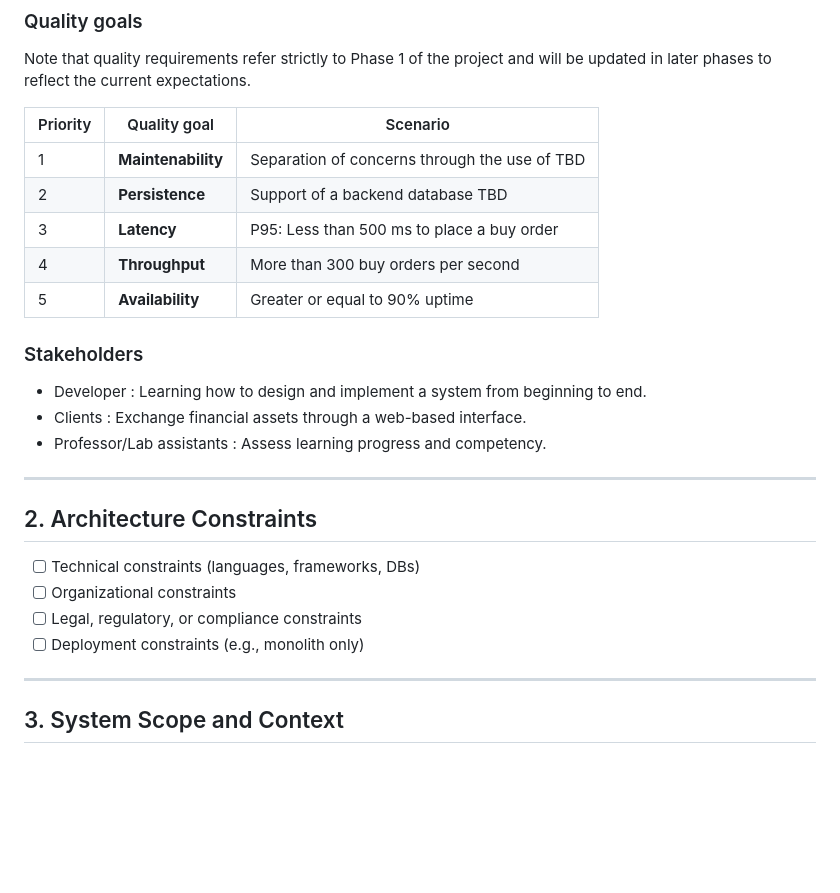
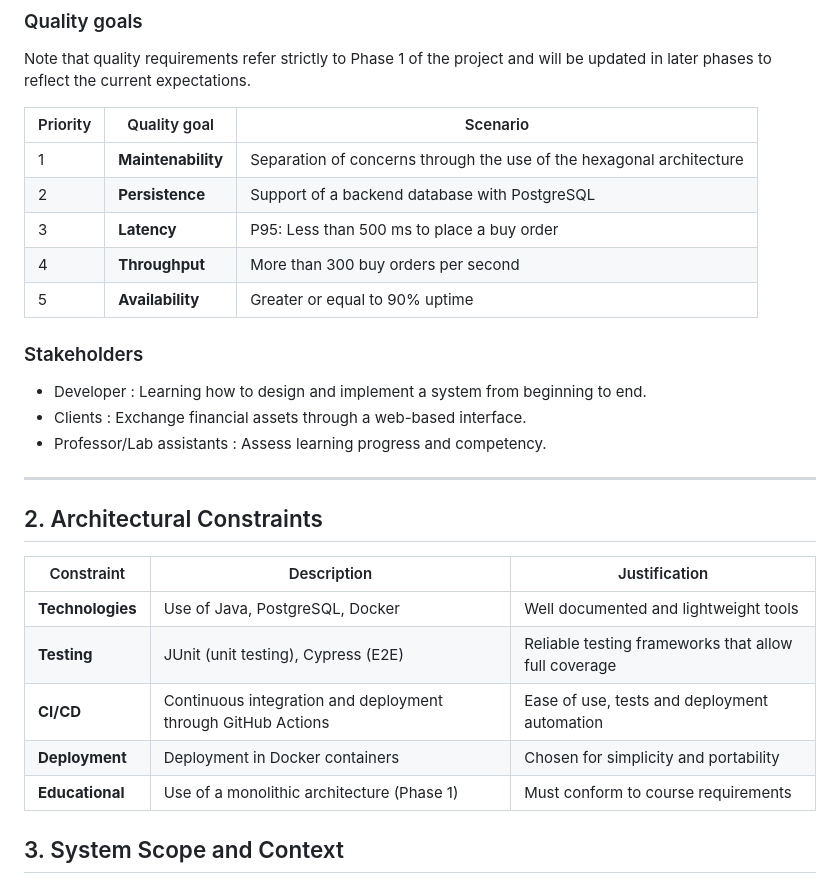
Before and after one commit to William-Lavoie/BrokerX, a Markdown page: documentation/architecture/arc42.md, the part around the change. Drawn GitHub-style; blank space fills up the shorter version.

Commit message:
documentation - arc42 section 2 - architectural constraints

```diff
--- a/documentation/architecture/arc42.md
+++ b/documentation/architecture/arc42.md
@@ -11,8 +11,8 @@ Note that quality requirements refer strictly to Phase 1 of the project and will
 
 | Priority | Quality goal | Scenario |
 |----------|------------------|----------|
-| 1 | **Maintenability** | Separation of concerns through the use of TBD |
-| 2 | **Persistence** | Support of a backend database TBD |
+| 1 | **Maintenability** | Separation of concerns through the use of the hexagonal architecture |
+| 2 | **Persistence** | Support of a backend database with PostgreSQL |
 | 3 | **Latency** | P95: Less than 500 ms to place a buy order |
 | 4 | **Throughput** | More than 300 buy orders per second |
 | 5 | **Availability** | Greater or equal to 90% uptime |
@@ -25,13 +25,15 @@ Note that quality requirements refer strictly to Phase 1 of the project and will
 
 ---
 
-## 2. Architecture Constraints
-- [ ] Technical constraints (languages, frameworks, DBs)
-- [ ] Organizational constraints
-- [ ] Legal, regulatory, or compliance constraints
-- [ ] Deployment constraints (e.g., monolith only)
+## 2. Architectural Constraints
+| Constraint | Description | Justification |
+|----------|---------------|---------------|
+| **Technologies** | Use of Java, PostgreSQL, Docker| Well documented and lightweight tools |
+| **Testing** | JUnit (unit testing), Cypress (E2E) | Reliable testing frameworks that allow full coverage |
+| **CI/CD** | Continuous integration and deployment through GitHub Actions | Ease of use, tests and deployment automation |
+| **Deployment** | Deployment in Docker containers | Chosen for simplicity and portability |
+| **Educational** | Use of a monolithic architecture (Phase 1) | Must conform to course requirements |
 
----
 
 ## 3. System Scope and Context
 
```
